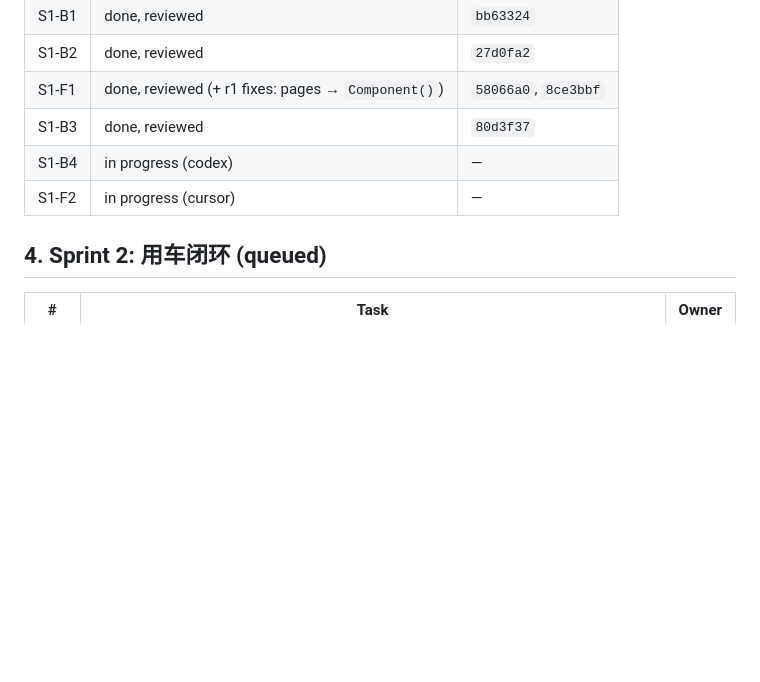
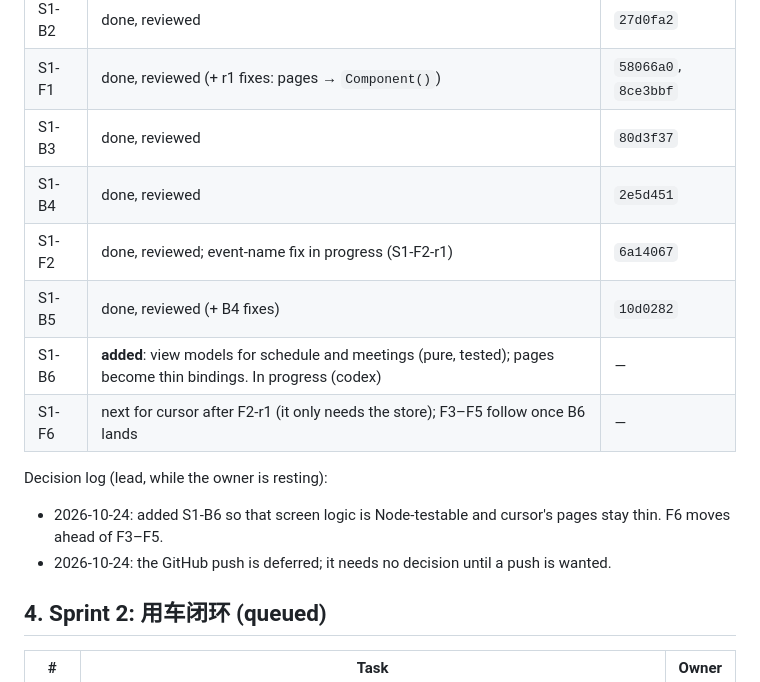
Before and after one commit to zxas5657-lgtm/corp-admin-miniapp, a Markdown page: PLAN.md, the part around the change. GitHub-like rendering; blank space fills up the shorter version.

Commit message:
PLAN: add S1-B6 view models, reorder F6; briefs

```diff
--- a/PLAN.md
+++ b/PLAN.md
@@ -109,8 +109,15 @@ Order matters. B-tasks unblock F-tasks. **Every task passes the gates in §5 bef
 | S1-B2 | done, reviewed | `27d0fa2` |
 | S1-F1 | done, reviewed (+ r1 fixes: pages → `Component()`) | `58066a0`, `8ce3bbf` |
 | S1-B3 | done, reviewed | `80d3f37` |
-| S1-B4 | in progress (codex) | — |
-| S1-F2 | in progress (cursor) | — |
+| S1-B4 | done, reviewed | `2e5d451` |
+| S1-F2 | done, reviewed; event-name fix in progress (S1-F2-r1) | `6a14067` |
+| S1-B5 | done, reviewed (+ B4 fixes) | `10d0282` |
+| S1-B6 | **added**: view models for schedule and meetings (pure, tested); pages become thin bindings. In progress (codex) | — |
+| S1-F6 | next for cursor after F2-r1 (it only needs the store); F3–F5 follow once B6 lands | — |
+
+Decision log (lead, while the owner is resting):
+- 2026-10-24: added S1-B6 so that screen logic is Node-testable and cursor's pages stay thin. F6 moves ahead of F3–F5.
+- 2026-10-24: the GitHub push is deferred; it needs no decision until a push is wanted.
 
 ## 4. Sprint 2: 用车闭环 (queued)
 
```
Also changed, not shown: .team/tasks/S1-B6.md (added, +96 -0 lines), .team/tasks/S1-F6.md (added, +52 -0 lines).
